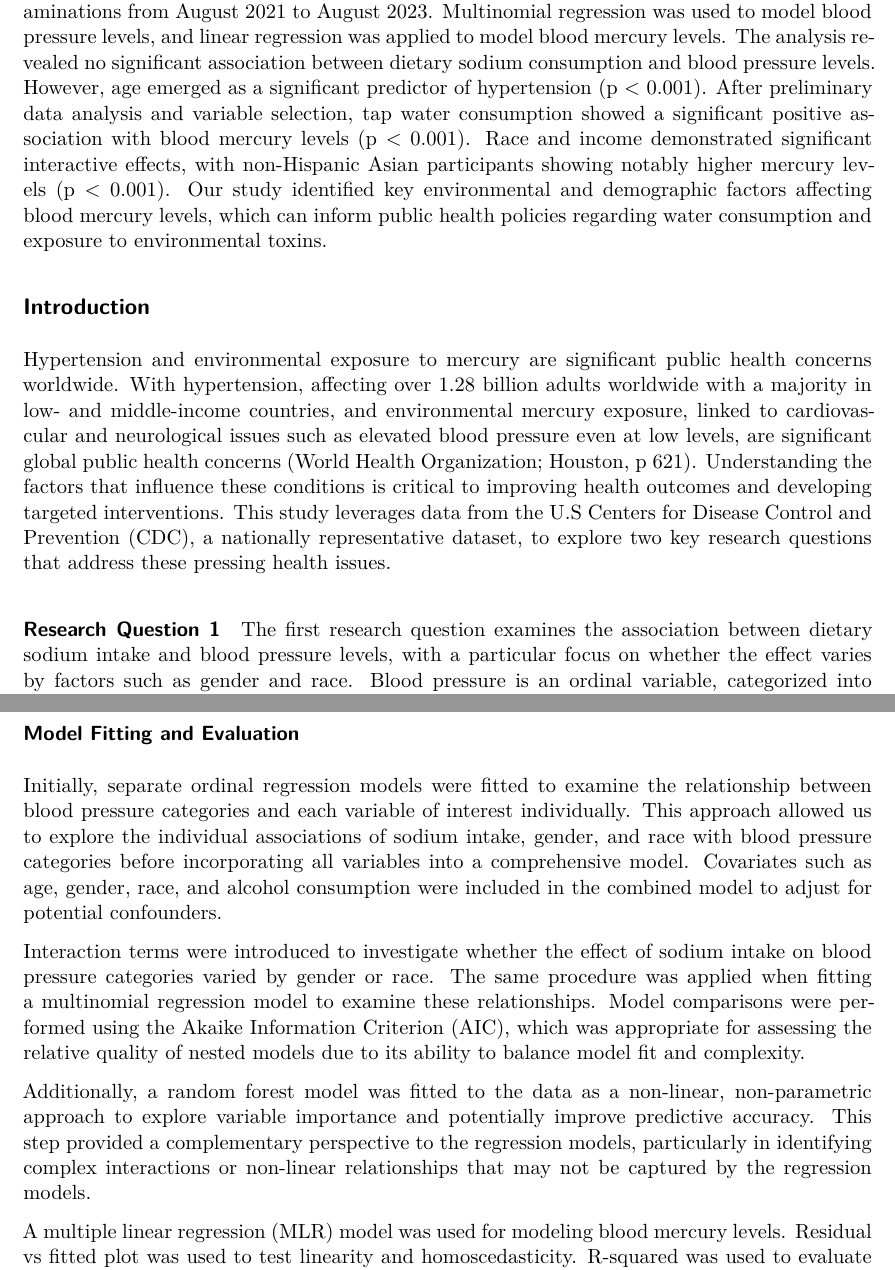
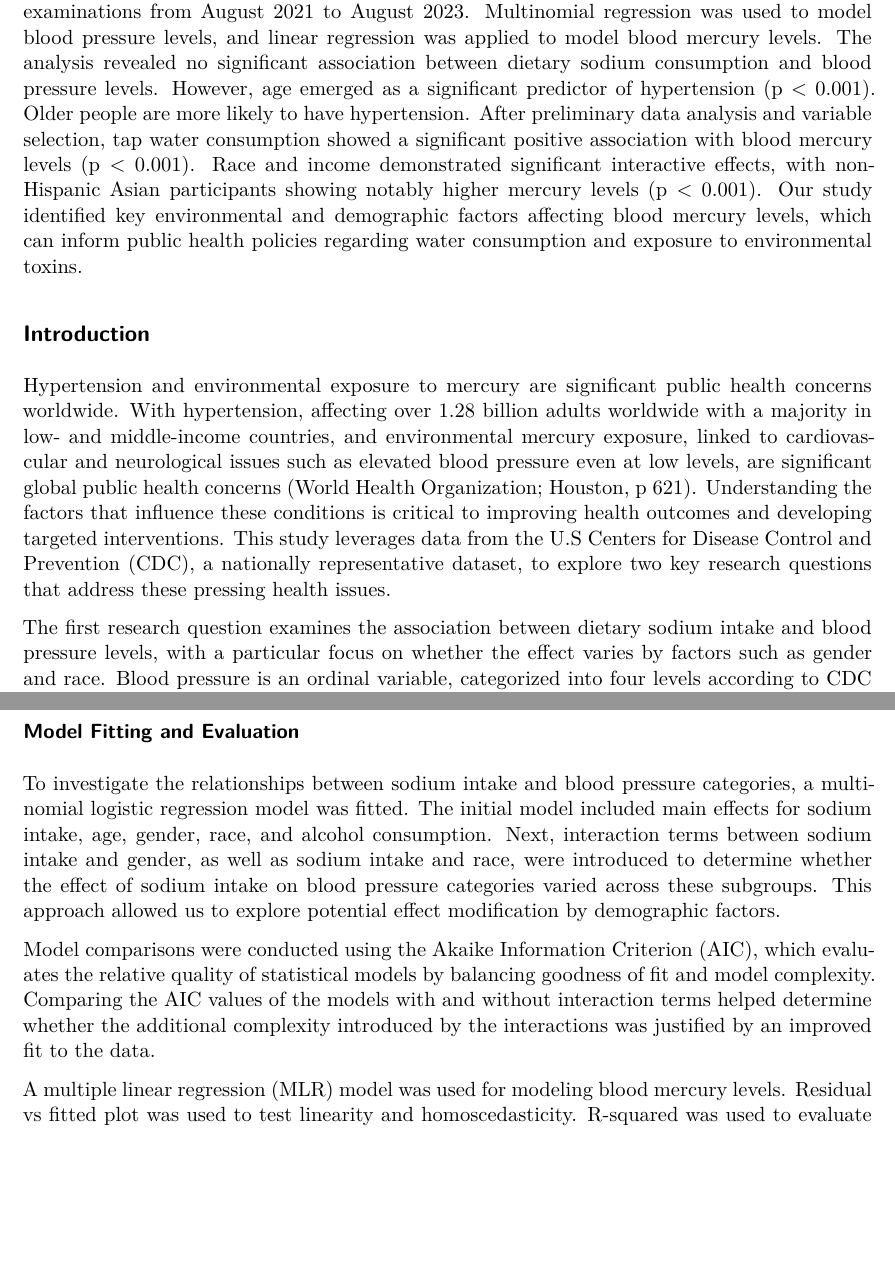
Before and after one commit to siliconshells/mids_stats_group_ten, a Quarto document (_IDS702_Final_Report_Feedback.qmd): two parts of pages 1 and 5 of 9, joined at a grey line, cut so that both start at the same text, the shorter picture padded with empty space. Rendered offline with R 4.5, knitr and Pandoc in place of Quarto, then LaTeX, with nearby package versions; some code elsewhere in the file could not run offline.

Commit message:
addressing introduction and model fitting comments

```diff
--- a/_IDS702_Final_Report_Feedback.qmd
+++ b/_IDS702_Final_Report_Feedback.qmd
@@ -43,10 +43,9 @@ knitr::opts_chunk$set(message = FALSE, warning = FALSE)
 
 ## Abstract
 
-Investigating factors influencing blood pressure and mercury levels in the US population is crucial for public health interventions and environmental policy-making. This study aims to examine the relationships between dietary sodium intake and blood pressure levels, as well as factors that influence blood mercury levels. The dataset analyzed is derived from the Center for Disease Control (CDC) survey data collected through interviews, blood tests, and medical examinations from August 2021 to August 2023. Multinomial regression was used to model blood pressure levels, and linear regression was applied to model blood mercury levels. The analysis revealed no significant association between dietary sodium consumption and blood pressure levels. However, age emerged as a significant predictor of hypertension (p \< 0.001). After preliminary data analysis and variable selection, tap water consumption showed a significant positive association with blood mercury levels (p \< 0.001). Race and income demonstrated significant interactive effects, with non-Hispanic Asian participants showing notably higher mercury levels (p \< 0.001). Our study identified key environmental and demographic factors affecting blood mercury levels, which can inform public health policies regarding water consumption and exposure to environmental toxins.
+Investigating factors influencing blood pressure and mercury levels in the US population is crucial for public health interventions and environmental policy-making. This study aims to examine the relationships between dietary sodium intake and blood pressure levels, as well as factors that influence blood mercury levels. The dataset analyzed is derived from the Center for Disease Control (CDC) survey data collected through interviews, blood tests, and medical examinations from August 2021 to August 2023. Multinomial regression was used to model blood pressure levels, and linear regression was applied to model blood mercury levels. The analysis revealed no significant association between dietary sodium consumption and blood pressure levels. However, age emerged as a significant predictor of hypertension (p \< 0.001). Older people are more likely to have hypertension. After preliminary data analysis and variable selection, tap water consumption showed a significant positive association with blood mercury levels (p \< 0.001). Race and income demonstrated significant interactive effects, with non-Hispanic Asian participants showing notably higher mercury levels (p \< 0.001). Our study identified key environmental and demographic factors affecting blood mercury levels, which can inform public health policies regarding water consumption and exposure to environmental toxins.
 
 ## Introduction
 
 Hypertension and environmental exposure to mercury are significant public health concerns worldwide. With hypertension, affecting over 1.28 billion adults worldwide with a majority in low- and middle-income countries, and environmental mercury exposure, linked to cardiovascular and neurological issues such as elevated blood pressure even at low levels, are significant global public health concerns (World Health Organization; Houston, p 621). Understanding the factors that influence these conditions is critical to improving health outcomes and developing targeted interventions. This study leverages data from the U.S Centers for Disease Control and Prevention (CDC), a nationally representative dataset, to explore two key research questions that address these pressing health issues.
 
-#### **Research Question 1**
@@ -236,11 +230,9 @@ data$BP_category <- with(data,
 
 ### Model Fitting and Evaluation
 
-Initially, separate ordinal regression models were fitted to examine the relationship between blood pressure categories and each variable of interest individually. This approach allowed us to explore the individual associations of sodium intake, gender, and race with blood pressure categories before incorporating all variables into a comprehensive model. Covariates such as age, gender, race, and alcohol consumption were included in the combined model to adjust for potential confounders.
+To investigate the relationships between sodium intake and blood pressure categories, a multinomial logistic regression model was fitted. The initial model included main effects for sodium intake, age, gender, race, and alcohol consumption. Next, interaction terms between sodium intake and gender, as well as sodium intake and race, were introduced to determine whether the effect of sodium intake on blood pressure categories varied across these subgroups. This approach allowed us to explore potential effect modification by demographic factors.
 
-Interaction terms were introduced to investigate whether the effect of sodium intake on blood pressure categories varied by gender or race. The same procedure was applied when fitting a multinomial regression model to examine these relationships. Model comparisons were performed using the Akaike Information Criterion (AIC), which was appropriate for assessing the relative quality of nested models due to its ability to balance model fit and complexity.
-
-Additionally, a random forest model was fitted to the data as a non-linear, non-parametric approach to explore variable importance and potentially improve predictive accuracy. This step provided a complementary perspective to the regression models, particularly in identifying complex interactions or non-linear relationships that may not be captured by the regression models.
+Model comparisons were conducted using the Akaike Information Criterion (AIC), which evaluates the relative quality of statistical models by balancing goodness of fit and model complexity. Comparing the AIC values of the models with and without interaction terms helped determine whether the additional complexity introduced by the interactions was justified by an improved fit to the data.
 
 A multiple linear regression (MLR) model was used for modeling blood mercury levels. Residual vs fitted plot was used to test linearity and homoscedasticity. R-squared was used to evaluate the performance of the linear regression model.
 
```
Also changed, not shown: _IDS702_Final_Report_Feedback.qmd (9 more changed lines).
